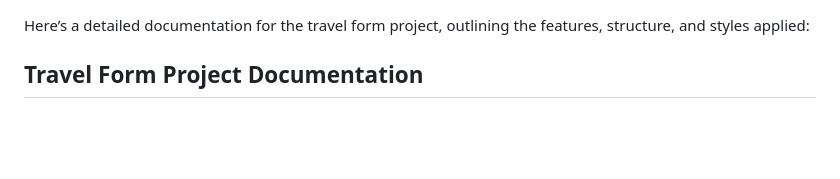
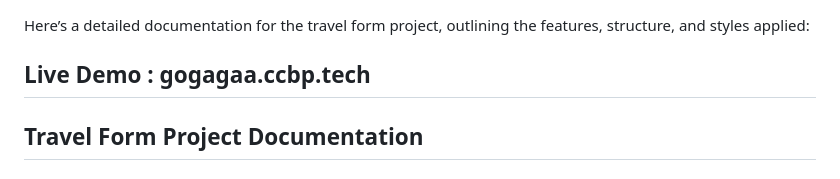
Before and after one commit to AnilKumar145/GOGAGA-ASSIGNMENT-FRONTEND, a Markdown page: README.md, the part around the change. GitHub-like rendering; blank space fills up the shorter version.

```diff
--- a/README.md
+++ b/README.md
@@ -1,4 +1,7 @@
 Here’s a detailed documentation for the travel form project, outlining the features, structure, and styles applied:
+
+
+## Live Demo :   gogagaa.ccbp.tech
 
 
 
```
